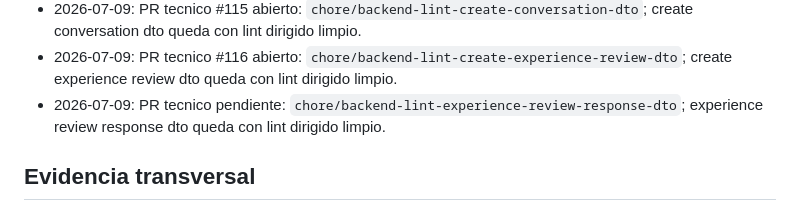
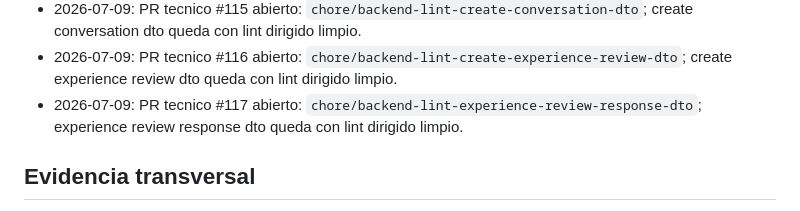
Before and after one commit to davideliaspalacio/xitty-backend, a Markdown page: specs/PROGRESS.md, the part around the change. Drawn GitHub-style.

```diff
--- a/specs/PROGRESS.md
+++ b/specs/PROGRESS.md
@@ -137,7 +137,7 @@ Deuda de lint backend: `specs/LINT_DEBT.md`.
 - 2026-07-09: PR tecnico #114 abierto: `chore/backend-lint-refresh-token-dto`; refresh token dto queda con lint dirigido limpio.
 - 2026-07-09: PR tecnico #115 abierto: `chore/backend-lint-create-conversation-dto`; create conversation dto queda con lint dirigido limpio.
 - 2026-07-09: PR tecnico #116 abierto: `chore/backend-lint-create-experience-review-dto`; create experience review dto queda con lint dirigido limpio.
-- 2026-07-09: PR tecnico pendiente: `chore/backend-lint-experience-review-response-dto`; experience review response dto queda con lint dirigido limpio.
+- 2026-07-09: PR tecnico #117 abierto: `chore/backend-lint-experience-review-response-dto`; experience review response dto queda con lint dirigido limpio.
 
 ## Evidencia transversal
 
```
Also changed, not shown: specs/LINT_DEBT.md (+1 -1 lines), specs/RELEASE_RUNBOOK_FEATURES_V2.md (+1 -1 lines).
